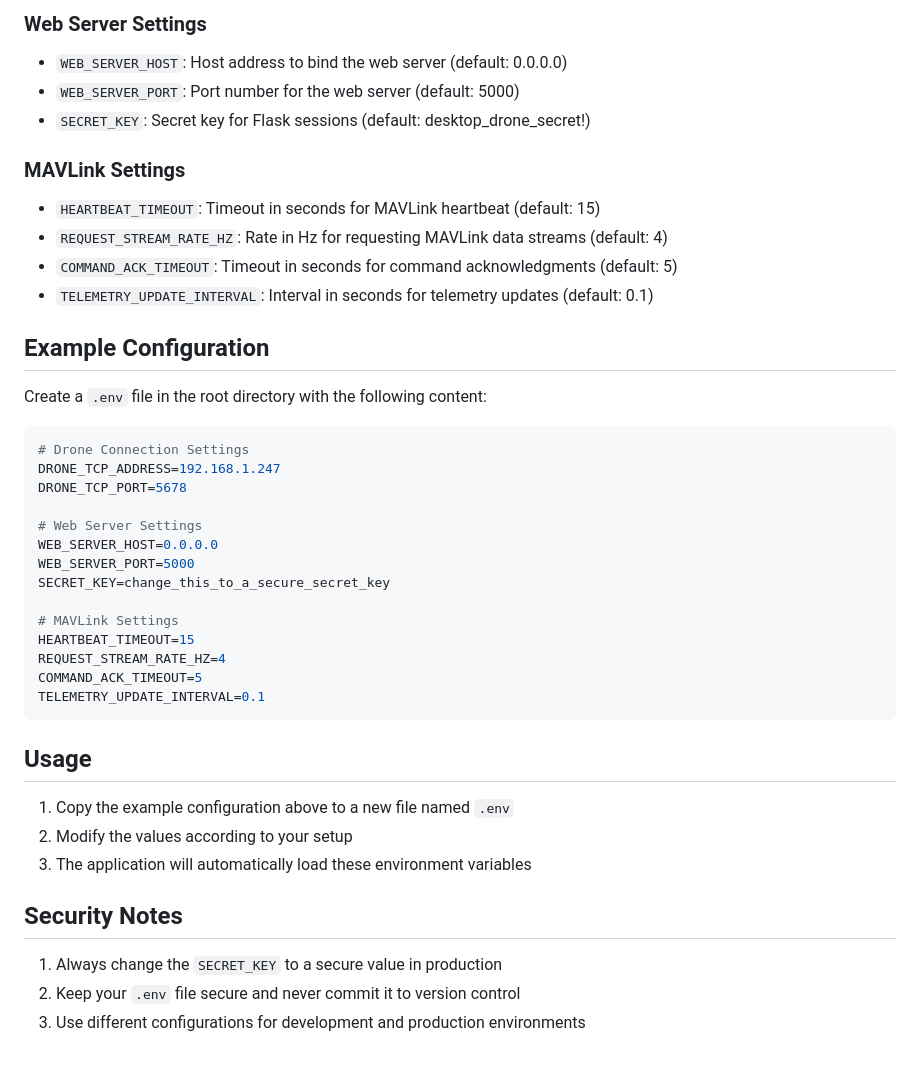
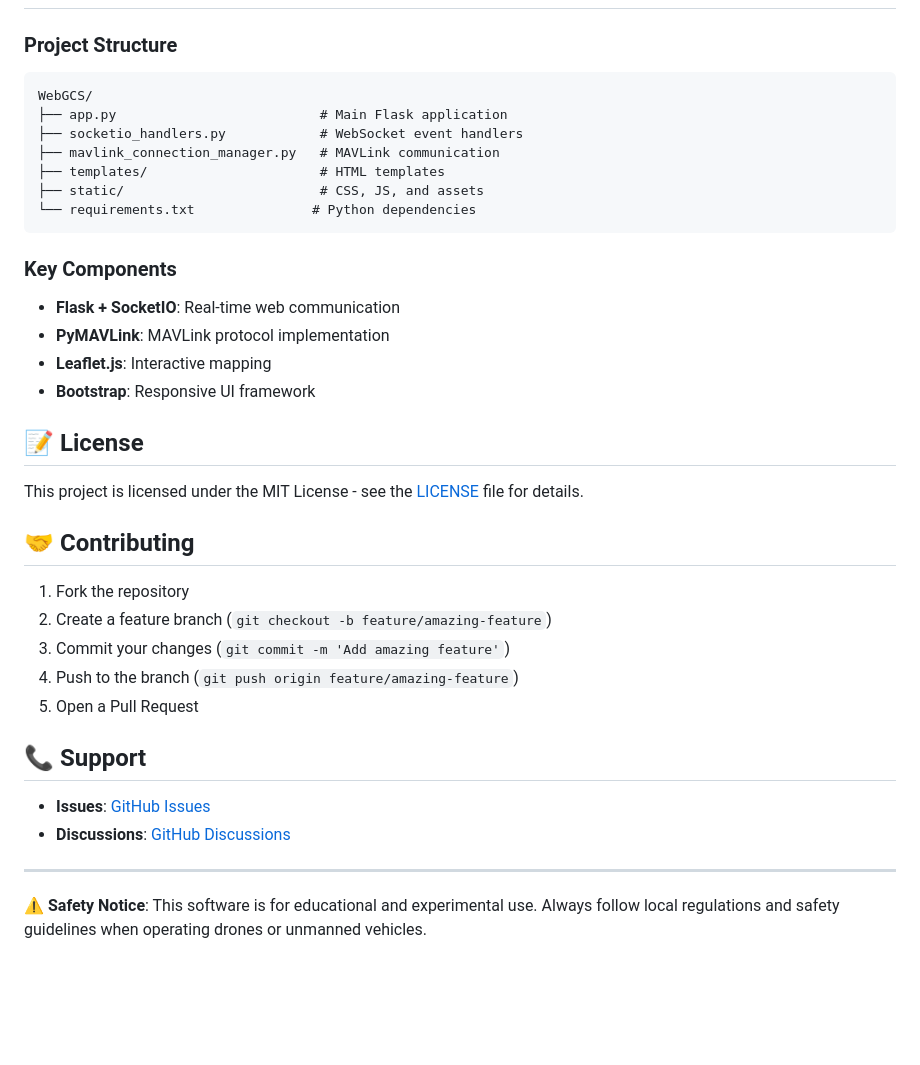
Before and after one commit to PeterJBurke/WebGCS, a Markdown page: README.md, the part around one of its changes. Drawn GitHub-style; blank space fills up the shorter version.

````diff
--- a/README.md
+++ b/README.md
@@ -125,44 +112,38 @@ This document describes how to configure the WebGCS application using environmen
 
-### Web Server Settings
-- `WEB_SERVER_HOST`: Host address to bind the web server (default: 0.0.0.0)
-- `WEB_SERVER_PORT`: Port number for the web server (default: 5000)
-- `SECRET_KEY`: Secret key for Flask sessions (default: desktop_drone_secret!)
-
-### MAVLink Settings
-- `HEARTBEAT_TIMEOUT`: Timeout in seconds for MAVLink heartbeat (default: 15)
-- `REQUEST_STREAM_RATE_HZ`: Rate in Hz for requesting MAVLink data streams (default: 4)
-- `COMMAND_ACK_TIMEOUT`: Timeout in seconds for command acknowledgments (default: 5)
-- `TELEMETRY_UPDATE_INTERVAL`: Interval in seconds for telemetry updates (default: 0.1)
-
-## Example Configuration
-
-Create a `.env` file in the root directory with the following content:
-
-```bash
-# Drone Connection Settings
-DRONE_TCP_ADDRESS=192.168.1.247
-DRONE_TCP_PORT=5678
-
-# Web Server Settings
-WEB_SERVER_HOST=0.0.0.0
-WEB_SERVER_PORT=5000
-SECRET_KEY=change_this_to_a_secure_secret_key
-
-# MAVLink Settings
-HEARTBEAT_TIMEOUT=15
-REQUEST_STREAM_RATE_HZ=4
-COMMAND_ACK_TIMEOUT=5
-TELEMETRY_UPDATE_INTERVAL=0.1
+### Project Structure
+```
+WebGCS/
+├── app.py                          # Main Flask application
+├── socketio_handlers.py            # WebSocket event handlers
+├── mavlink_connection_manager.py   # MAVLink communication
+├── templates/                      # HTML templates
+├── static/                         # CSS, JS, and assets
+└── requirements.txt               # Python dependencies
 ```
 
-## Usage
+### Key Components
+- **Flask + SocketIO**: Real-time web communication
+- **PyMAVLink**: MAVLink protocol implementation
+- **Leaflet.js**: Interactive mapping
+- **Bootstrap**: Responsive UI framework
 
-1. Copy the example configuration above to a new file named `.env`
-2. Modify the values according to your setup
-3. The application will automatically load these environment variables
+## 📝 License
 
-## Security Notes
+This project is licensed under the MIT License - see the [LICENSE](LICENSE) file for details.
 
-1. Always change the `SECRET_KEY` to a secure value in production
-2. Keep your `.env` file secure and never commit it to version control
-3. Use different configurations for development and production environments
+## 🤝 Contributing
+
+1. Fork the repository
+2. Create a feature branch (`git checkout -b feature/amazing-feature`)
+3. Commit your changes (`git commit -m 'Add amazing feature'`)
+4. Push to the branch (`git push origin feature/amazing-feature`)
+5. Open a Pull Request
+
+## 📞 Support
+
+- **Issues**: [GitHub Issues](https://github.com/PeterJBurke/WebGCS/issues)
+- **Discussions**: [GitHub Discussions](https://github.com/PeterJBurke/WebGCS/discussions)
+
+---
+
+**⚠️ Safety Notice**: This software is for educational and experimental use. Always follow local regulations and safety guidelines when operating drones or unmanned vehicles.
````
Also changed, not shown: other parts of README.md (+82 -95 lines).
